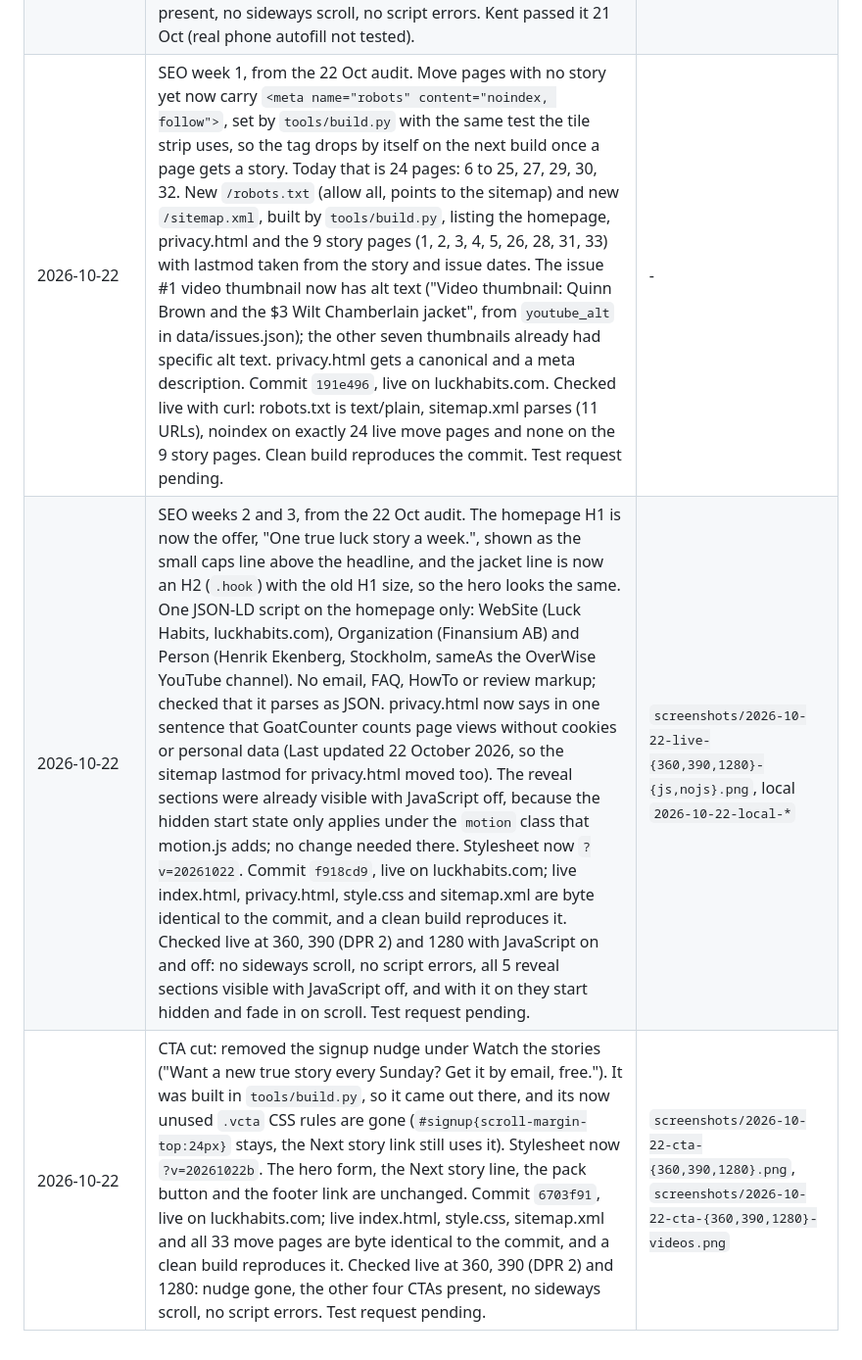
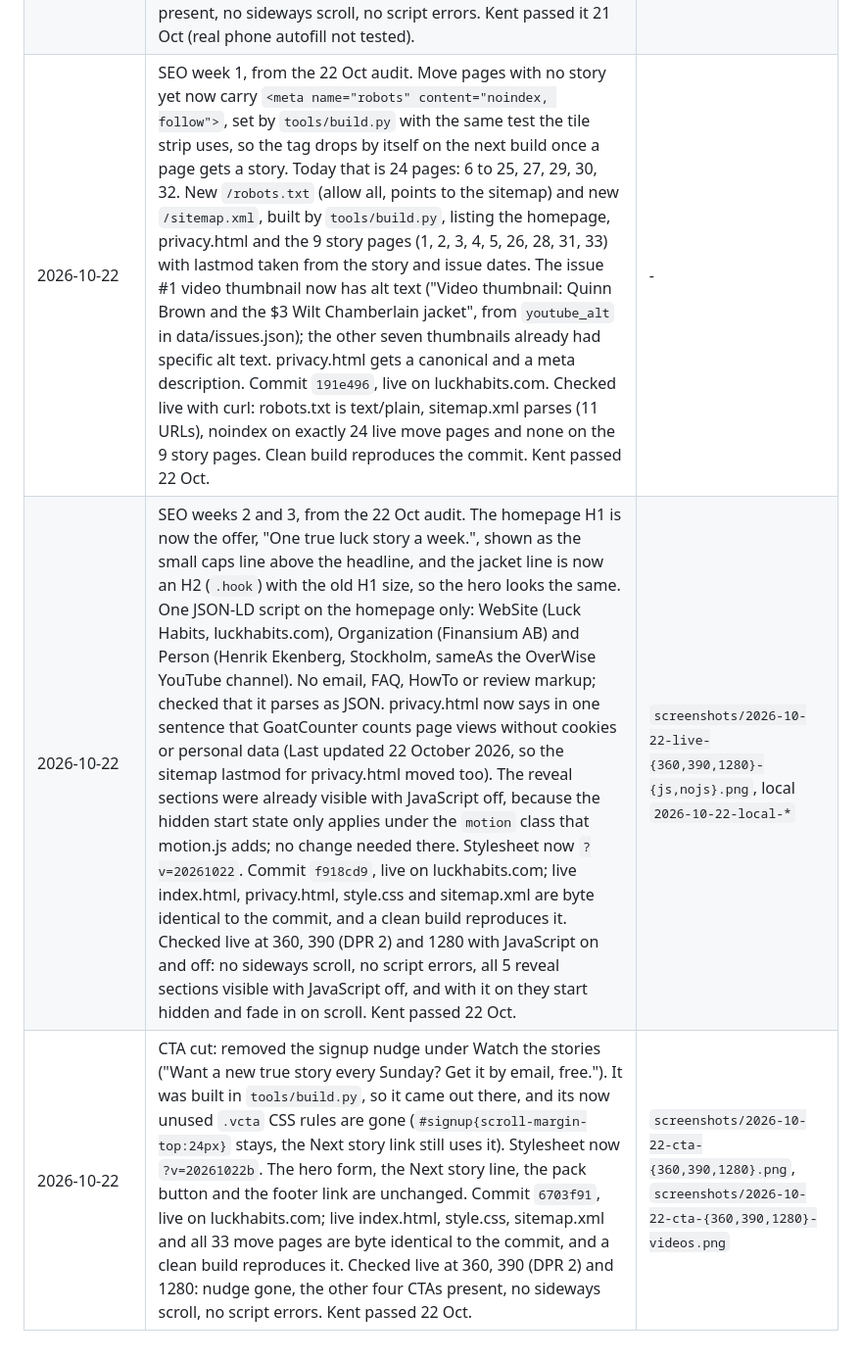
Before and after one commit to auberga-oak/luck-ledger-site, a Markdown page: site-improvements.md, the part around the change. Shown at 98% size. Drawn GitHub-style.

Commit message:
Log: Kent passed 191e496, f918cd9 and 6703f91

```diff
--- a/site-improvements.md
+++ b/site-improvements.md
@@ -14,6 +14,6 @@
 | 2026-10-19 | Second follow up after Kent's review of `3e43670`: tiles with a story and the "Has a true story" swatch now share a 2px `#15452a` border and a light green `#d6ecdd` fill, so they no longer look like the empty tiles on a phone. Story border vs empty border is 3.23:1 (deutan 3.37, protan 3.04), was 1.54:1. Solid green issue tiles stay the strongest (4.21:1 against the story fill). Empty tile numbers are now `#7d7262`, 4.71:1 on white (was 2.39:1). Stylesheet now `?v=20261019c`. Commit `71dd971`, CSS and the stylesheet link only; move pages unchanged. Checked at 390 (DPR 2) and 1280 after thumbnails loaded and the counter settled (no sideways scroll, no script errors). Sent to Kent for independent test; done only once he passes. | `screenshots/2026-10-19c-desktop.png`, `screenshots/2026-10-19c-mobile.png`, `screenshots/2026-10-19c-key-strip-390.png` |
 | 2026-10-20 | Watch the stories: the channel name "OverWise" in the intro line is now a link to Henrik's YouTube channel (`https://www.youtube.com/@OverWise-i9s`, opens in a new tab), so readers who like the videos can find the rest of them and subscribe. Channel URL taken from YouTube's own oEmbed data for three of the site's videos. Change is one line in `tools/build.py`; rebuild changed only that line of index.html, no CSS change, move pages unchanged. Commit `c54cf7f`, live on luckhabits.com. Checked at 1280 and 390 (DPR 2): link shows in the site's green with underline, no sideways scroll, no script errors. Kent passed it 20 Oct. | `screenshots/2026-10-20-desktop.png`, `screenshots/2026-10-20-mobile.png` |
 | 2026-10-21 | Signup form: the email box now has `autocomplete="email"`, so phones and browsers offer to fill in the reader's address with one tap instead of making them type it. It also has autocapitalize and spellcheck turned off, so the keyboard does not capitalise the first letter or underline the address in red. No visible change, no CSS change, move pages unchanged. The form is hand-written in `index.html`, so `tools/build.py` does not touch it. Commit `5d60963`, live on luckhabits.com. Checked locally and live at 1280 and 390 (DPR 2): field attributes present, no sideways scroll, no script errors. Kent passed it 21 Oct (real phone autofill not tested). | `screenshots/2026-10-21-desktop.png`, `screenshots/2026-10-21-mobile.png`, live `-desktop-live.png`, `-mobile-live.png` |
-| 2026-10-22 | SEO week 1, from the 22 Oct audit. Move pages with no story yet now carry `<meta name="robots" content="noindex, follow">`, set by `tools/build.py` with the same test the tile strip uses, so the tag drops by itself on the next build once a page gets a story. Today that is 24 pages: 6 to 25, 27, 29, 30, 32. New `/robots.txt` (allow all, points to the sitemap) and new `/sitemap.xml`, built by `tools/build.py`, listing the homepage, privacy.html and the 9 story pages (1, 2, 3, 4, 5, 26, 28, 31, 33) with lastmod taken from the story and issue dates. The issue #1 video thumbnail now has alt text ("Video thumbnail: Quinn Brown and the $3 Wilt Chamberlain jacket", from `youtube_alt` in data/issues.json); the other seven thumbnails already had specific alt text. privacy.html gets a canonical and a meta description. Commit `191e496`, live on luckhabits.com. Checked live with curl: robots.txt is text/plain, sitemap.xml parses (11 URLs), noindex on exactly 24 live move pages and none on the 9 story pages. Clean build reproduces the commit. Test request pending. | - |
-| 2026-10-22 | SEO weeks 2 and 3, from the 22 Oct audit. The homepage H1 is now the offer, "One true luck story a week.", shown as the small caps line above the headline, and the jacket line is now an H2 (`.hook`) with the old H1 size, so the hero looks the same. One JSON-LD script on the homepage only: WebSite (Luck Habits, luckhabits.com), Organization (Finansium AB) and Person (Henrik Ekenberg, Stockholm, sameAs the OverWise YouTube channel). No email, FAQ, HowTo or review markup; checked that it parses as JSON. privacy.html now says in one sentence that GoatCounter counts page views without cookies or personal data (Last updated 22 October 2026, so the sitemap lastmod for privacy.html moved too). The reveal sections were already visible with JavaScript off, because the hidden start state only applies under the `motion` class that motion.js adds; no change needed there. Stylesheet now `?v=20261022`. Commit `f918cd9`, live on luckhabits.com; live index.html, privacy.html, style.css and sitemap.xml are byte identical to the commit, and a clean build reproduces it. Checked live at 360, 390 (DPR 2) and 1280 with JavaScript on and off: no sideways scroll, no script errors, all 5 reveal sections visible with JavaScript off, and with it on they start hidden and fade in on scroll. Test request pending. | `screenshots/2026-10-22-live-{360,390,1280}-{js,nojs}.png`, local `2026-10-22-local-*` |
-| 2026-10-22 | CTA cut: removed the signup nudge under Watch the stories ("Want a new true story every Sunday? Get it by email, free."). It was built in `tools/build.py`, so it came out there, and its now unused `.vcta` CSS rules are gone (`#signup{scroll-margin-top:24px}` stays, the Next story link still uses it). Stylesheet now `?v=20261022b`. The hero form, the Next story line, the pack button and the footer link are unchanged. Commit `6703f91`, live on luckhabits.com; live index.html, style.css, sitemap.xml and all 33 move pages are byte identical to the commit, and a clean build reproduces it. Checked live at 360, 390 (DPR 2) and 1280: nudge gone, the other four CTAs present, no sideways scroll, no script errors. Test request pending. | `screenshots/2026-10-22-cta-{360,390,1280}.png`, `screenshots/2026-10-22-cta-{360,390,1280}-videos.png` |
+| 2026-10-22 | SEO week 1, from the 22 Oct audit. Move pages with no story yet now carry `<meta name="robots" content="noindex, follow">`, set by `tools/build.py` with the same test the tile strip uses, so the tag drops by itself on the next build once a page gets a story. Today that is 24 pages: 6 to 25, 27, 29, 30, 32. New `/robots.txt` (allow all, points to the sitemap) and new `/sitemap.xml`, built by `tools/build.py`, listing the homepage, privacy.html and the 9 story pages (1, 2, 3, 4, 5, 26, 28, 31, 33) with lastmod taken from the story and issue dates. The issue #1 video thumbnail now has alt text ("Video thumbnail: Quinn Brown and the $3 Wilt Chamberlain jacket", from `youtube_alt` in data/issues.json); the other seven thumbnails already had specific alt text. privacy.html gets a canonical and a meta description. Commit `191e496`, live on luckhabits.com. Checked live with curl: robots.txt is text/plain, sitemap.xml parses (11 URLs), noindex on exactly 24 live move pages and none on the 9 story pages. Clean build reproduces the commit. Kent passed 22 Oct. | - |
+| 2026-10-22 | SEO weeks 2 and 3, from the 22 Oct audit. The homepage H1 is now the offer, "One true luck story a week.", shown as the small caps line above the headline, and the jacket line is now an H2 (`.hook`) with the old H1 size, so the hero looks the same. One JSON-LD script on the homepage only: WebSite (Luck Habits, luckhabits.com), Organization (Finansium AB) and Person (Henrik Ekenberg, Stockholm, sameAs the OverWise YouTube channel). No email, FAQ, HowTo or review markup; checked that it parses as JSON. privacy.html now says in one sentence that GoatCounter counts page views without cookies or personal data (Last updated 22 October 2026, so the sitemap lastmod for privacy.html moved too). The reveal sections were already visible with JavaScript off, because the hidden start state only applies under the `motion` class that motion.js adds; no change needed there. Stylesheet now `?v=20261022`. Commit `f918cd9`, live on luckhabits.com; live index.html, privacy.html, style.css and sitemap.xml are byte identical to the commit, and a clean build reproduces it. Checked live at 360, 390 (DPR 2) and 1280 with JavaScript on and off: no sideways scroll, no script errors, all 5 reveal sections visible with JavaScript off, and with it on they start hidden and fade in on scroll. Kent passed 22 Oct. | `screenshots/2026-10-22-live-{360,390,1280}-{js,nojs}.png`, local `2026-10-22-local-*` |
+| 2026-10-22 | CTA cut: removed the signup nudge under Watch the stories ("Want a new true story every Sunday? Get it by email, free."). It was built in `tools/build.py`, so it came out there, and its now unused `.vcta` CSS rules are gone (`#signup{scroll-margin-top:24px}` stays, the Next story link still uses it). Stylesheet now `?v=20261022b`. The hero form, the Next story line, the pack button and the footer link are unchanged. Commit `6703f91`, live on luckhabits.com; live index.html, style.css, sitemap.xml and all 33 move pages are byte identical to the commit, and a clean build reproduces it. Checked live at 360, 390 (DPR 2) and 1280: nudge gone, the other four CTAs present, no sideways scroll, no script errors. Kent passed 22 Oct. | `screenshots/2026-10-22-cta-{360,390,1280}.png`, `screenshots/2026-10-22-cta-{360,390,1280}-videos.png` |
```
